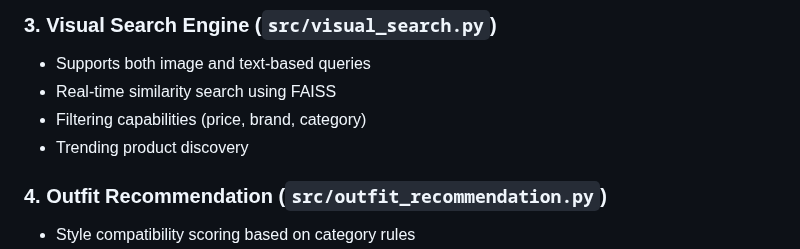
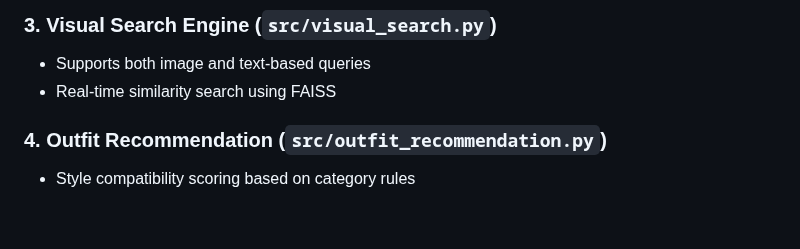
Before and after one commit to Rajatgdev/Fashion_app, a Markdown page: README.md, the part around the change. Rendered like a GitHub page; blank space fills up the shorter version.

```diff
--- a/README.md
+++ b/README.md
@@ -151,8 +151,6 @@ The web application will be available at `http://20.101.0.13:5001`
 ### 3. Visual Search Engine (`src/visual_search.py`)
 - Supports both image and text-based queries
 - Real-time similarity search using FAISS
-- Filtering capabilities (price, brand, category)
-- Trending product discovery
 
 ### 4. Outfit Recommendation (`src/outfit_recommendation.py`)
 - Style compatibility scoring based on category rules
```
